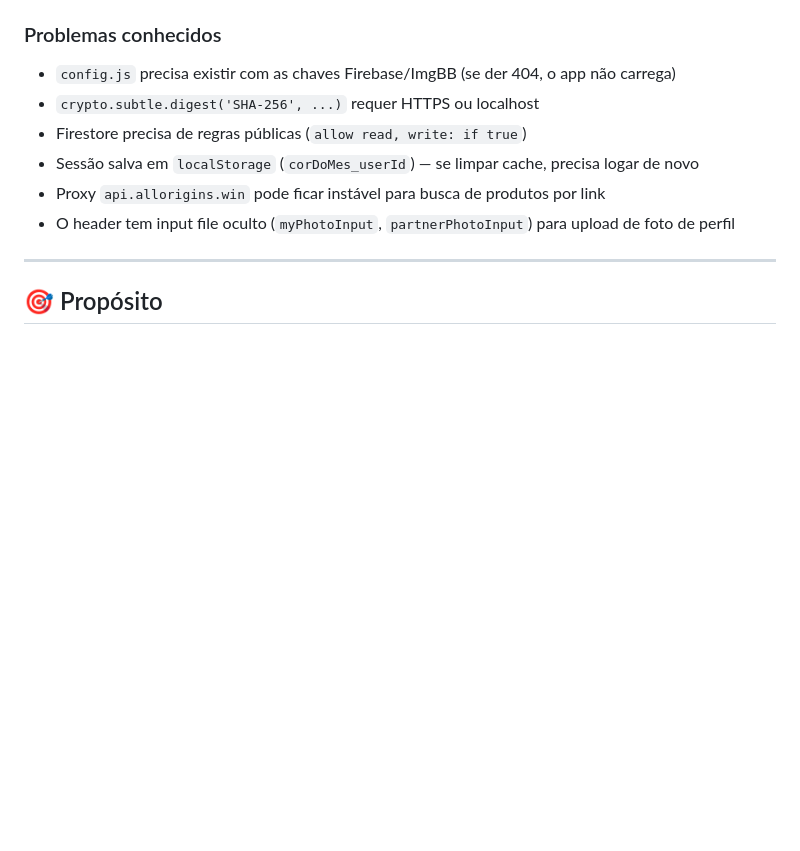
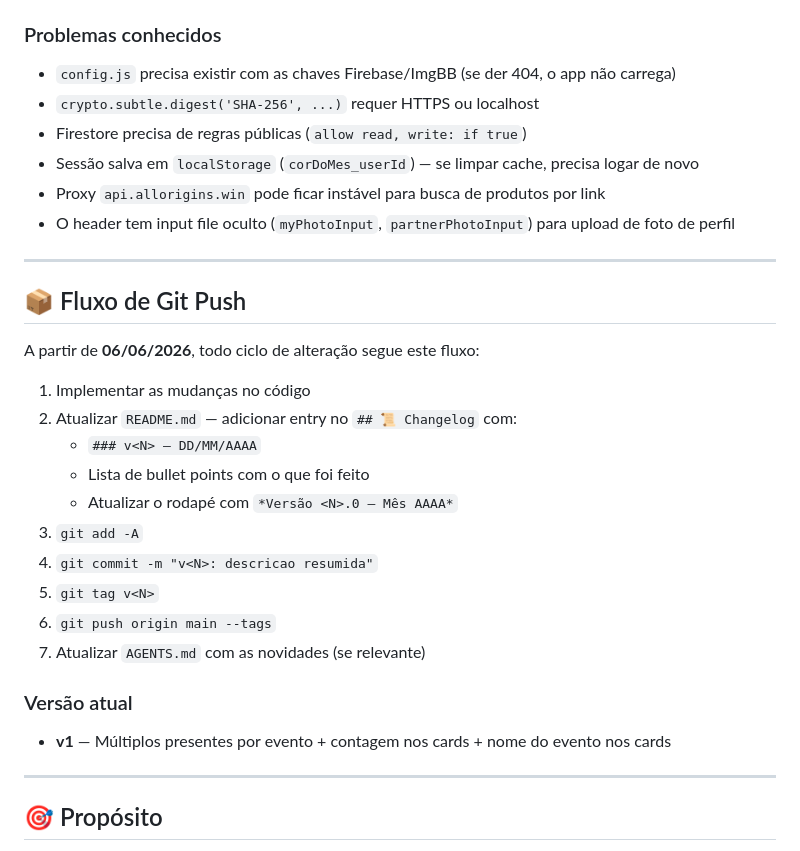
Before and after one commit to eullon1234-creator/COR-DO-MES, a Markdown page: AGENTS.md, the part around the change. Rendered like a GitHub page; blank space fills up the shorter version.

```diff
--- a/AGENTS.md
+++ b/AGENTS.md
@@ -31,6 +31,26 @@
 - Sessão salva em `localStorage` (`corDoMes_userId`) — se limpar cache, precisa logar de novo
 - Proxy `api.allorigins.win` pode ficar instável para busca de produtos por link
 - O header tem input file oculto (`myPhotoInput`, `partnerPhotoInput`) para upload de foto de perfil
+
+---
+
+## 📦 Fluxo de Git Push
+
+A partir de **06/06/2026**, todo ciclo de alteração segue este fluxo:
+
+1. Implementar as mudanças no código
+2. Atualizar `README.md` — adicionar entry no `## 📜 Changelog` com:
+   - `### v<N> — DD/MM/AAAA`
+   - Lista de bullet points com o que foi feito
+   - Atualizar o rodapé com `*Versão <N>.0 — Mês AAAA*`
+3. `git add -A`
+4. `git commit -m "v<N>: descricao resumida"`
+5. `git tag v<N>`
+6. `git push origin main --tags`
+7. Atualizar `AGENTS.md` com as novidades (se relevante)
+
+### Versão atual
+- **v1** — Múltiplos presentes por evento + contagem nos cards + nome do evento nos cards
 
 ---
 
```
Also changed, not shown: README.md (+11 -1 lines).
